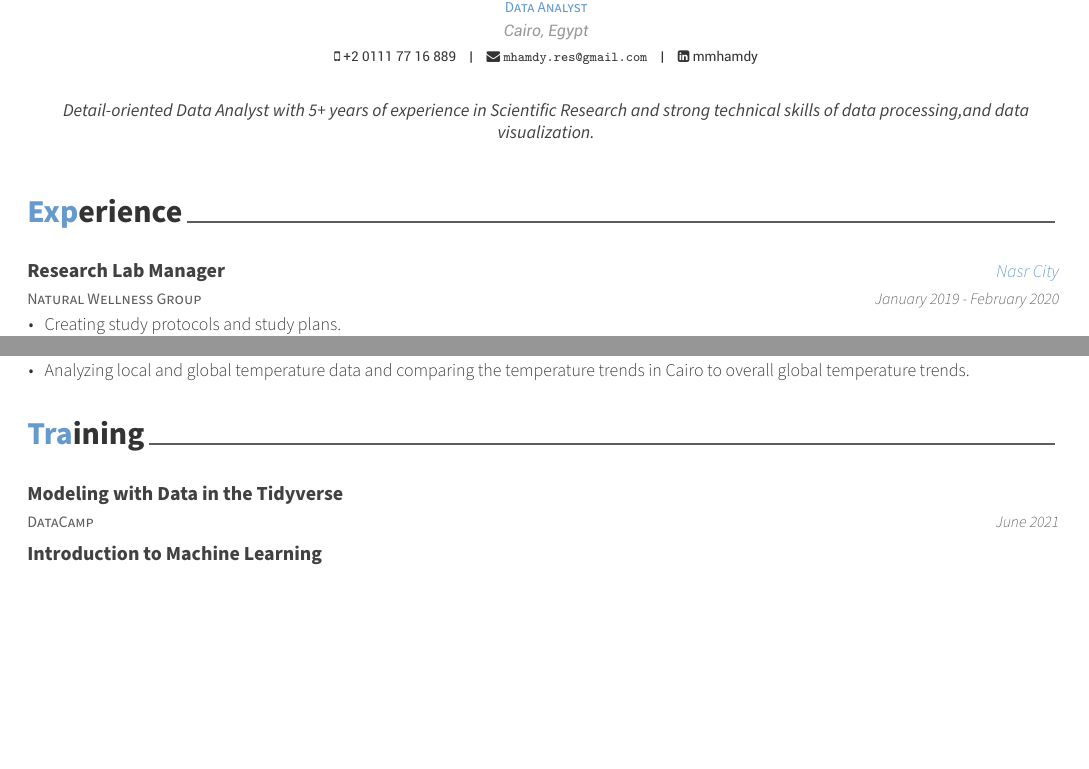
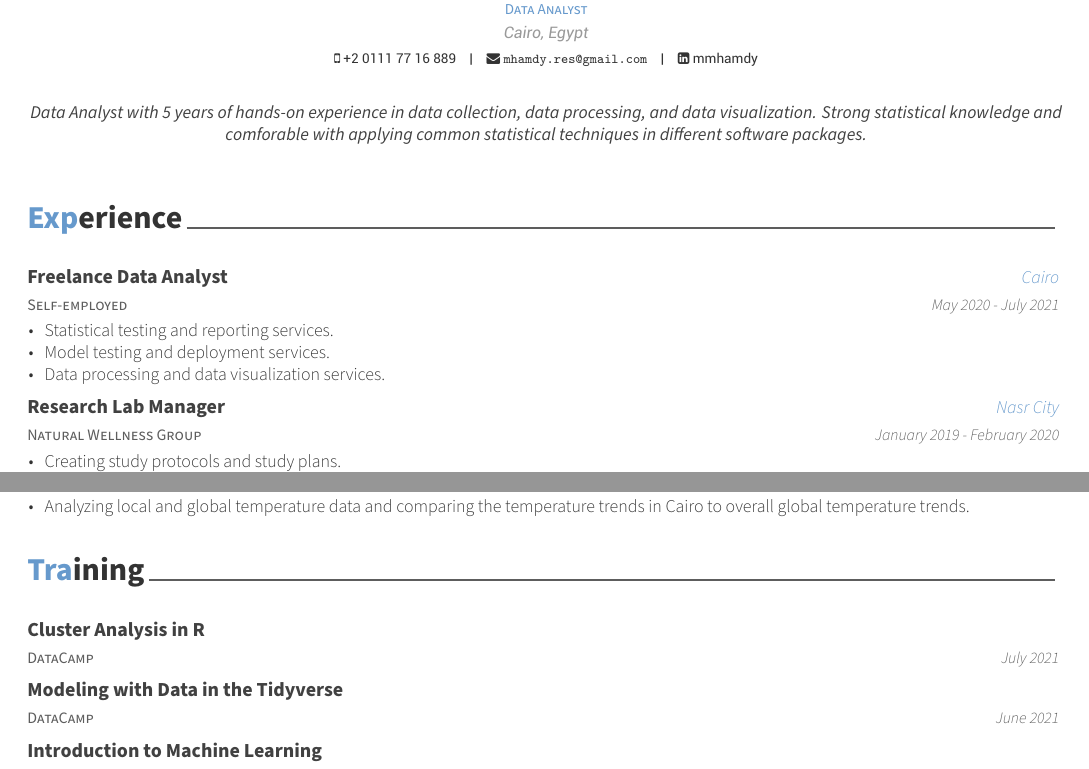
Before and after one commit to mmhamdy/CV, an R Markdown document (CV.Rmd): two parts of pages 1 and 2 of 2 before the commit and two parts of pages 1 and 2 of 3 after it, joined at a grey line, cut so that both start at the same text, the shorter picture padded with empty space. The pictures show the output file CV.pdf that the author committed with the source.

Commit message:
updating CV

```diff
--- a/CV.Rmd
+++ b/CV.Rmd
@@ -8,7 +8,7 @@ email: "mhamdy.res@gmail.com"
 linkedin: mmhamdy
 date: "`r format(Sys.time(), '%B %Y')`"
 headcolor: 6699CC
-aboutme: "Detail-oriented Data Analyst with 5+ years of experience in Scientific Research and strong technical skills of data processing,and data visualization."
+aboutme: "Data Analyst with 5 years of hands-on experience in data collection, data processing, and data visualization. Strong statistical knowledge and comforable with applying common statistical techniques in different software packages."
 output: vitae::awesomecv
 ---
 
--- a/R/Data.R
+++ b/R/Data.R
@@ -1,5 +1,8 @@
 experience <- tribble(
   ~title, ~company, ~startMonth, ~startYear, ~endMonth, ~endYear, ~where, ~details,
+  "Freelance Data Analyst", "Self-employed", "May", 2020, "July", 2021, "Cairo", "Statistical testing and reporting services.",
+  "Freelance Data Analyst", "Self-employed", "May", 2020, "July", 2021, "Cairo", "Model testing and deployment services.",
+  "Freelance Data Analyst", "Self-employed", "May", 2020, "July", 2021, "Cairo", "Data processing and data visualization services.",
   "Research Lab Manager", "Natural Wellness Group", "January", 2019, "February", 2020, "Nasr City", "Creating study protocols and study plans.",
   "Research Lab Manager", "Natural Wellness Group", "January", 2019, "February", 2020, "Nasr City", "Using statistical tools to identify, analyze, and interpret patterns in collected data.",
   "Research Lab Manager", "Natural Wellness Group", "January", 2019, "February", 2020, "Nasr City", "Preparing final analysis reports, and Using data visualization tools and techniques to communicate findings.",
@@ -43,6 +46,7 @@ projects <- tribble(
 
 training <- tribble(
   ~title, ~organization, ~issueDate,
+  "Cluster Analysis in R", "DataCamp", "July 2021",
   "Modeling with Data in the Tidyverse", "DataCamp", "June 2021",
   "Introduction to Machine Learning", "Duke University via Coursera", "May 2021",
   "ARIMA Models in R", "DataCamp", "April 2021",
```
Also changed, not shown: CV.pdf, CV.Rmd (3 more changed lines).
